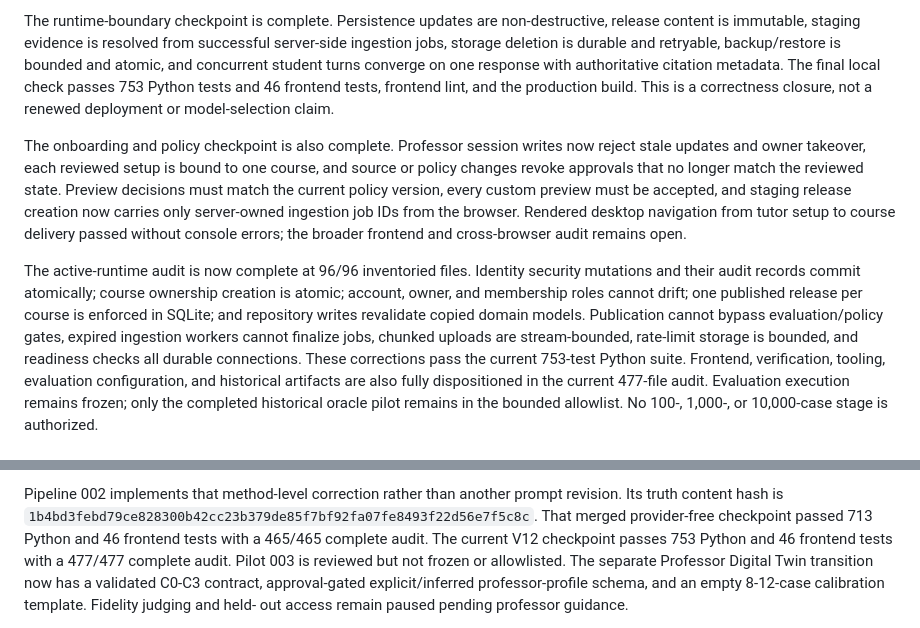
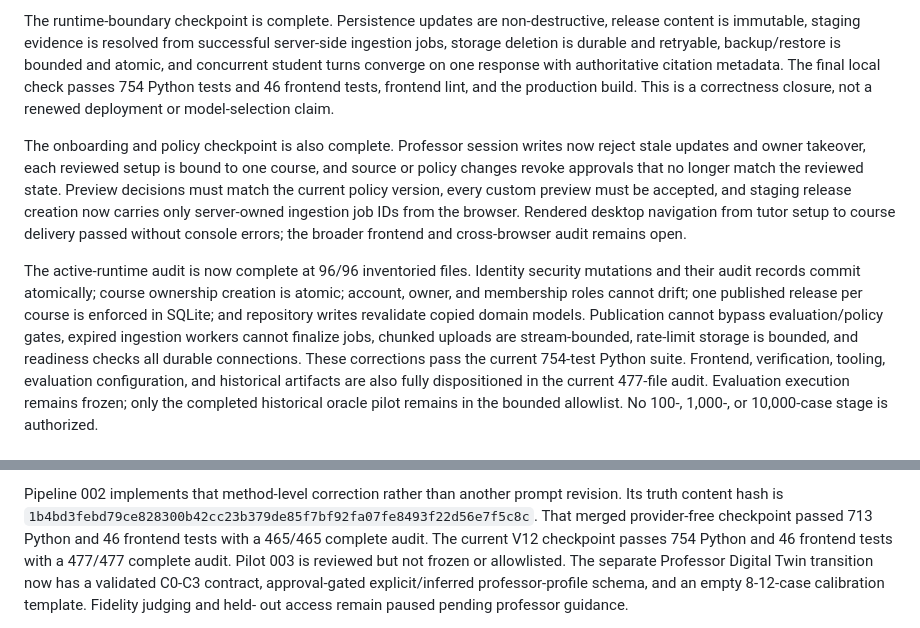
Before and after one commit to horiiiiii032929/digital-twin, a Markdown page: docs/current-status.md, 2 parts joined by grey strips. GitHub-like rendering.

Commit message:
Update current verification count

```diff
--- a/docs/current-status.md
+++ b/docs/current-status.md
@@ -96,7 +96,7 @@ non-destructive, release content is immutable, staging evidence is resolved
 from successful server-side ingestion jobs, storage deletion is durable and
 retryable, backup/restore is bounded and atomic, and concurrent student turns
 converge on one response with authoritative citation metadata. The final local
-check passes 753 Python tests and 46 frontend tests, frontend lint, and the
+check passes 754 Python tests and 46 frontend tests, frontend lint, and the
 production build. This is a correctness closure, not a renewed deployment or
 model-selection claim.
 
@@ -116,7 +116,7 @@ published release per course is enforced in SQLite; and repository writes
 revalidate copied domain models. Publication cannot bypass evaluation/policy
 gates, expired ingestion workers cannot finalize jobs, chunked uploads are
 stream-bounded, rate-limit storage is bounded, and readiness checks all durable
-connections. These corrections pass the current 753-test Python suite.
+connections. These corrections pass the current 754-test Python suite.
 Frontend, verification, tooling, evaluation configuration, and historical
 artifacts are also fully dispositioned in the current 477-file audit. Evaluation
 execution remains frozen; only the completed historical oracle pilot remains in
@@ -413,7 +413,7 @@ Pipeline 002 implements that method-level correction rather than another prompt
 revision. Its truth content hash is
 `1b4bd3febd79ce828300b42cc23b379de85f7bf92fa07fe8493f22d56e7f5c8c`.
 That merged provider-free checkpoint passed 713 Python and 46 frontend tests
-with a 465/465 complete audit. The current V12 checkpoint passes 753 Python and
+with a 465/465 complete audit. The current V12 checkpoint passes 754 Python and
 46 frontend tests with a 477/477 complete audit. Pilot 003 is reviewed but not
 frozen or allowlisted. The separate Professor Digital Twin transition now has a
 validated C0-C3 contract, approval-gated explicit/inferred professor-profile
```
